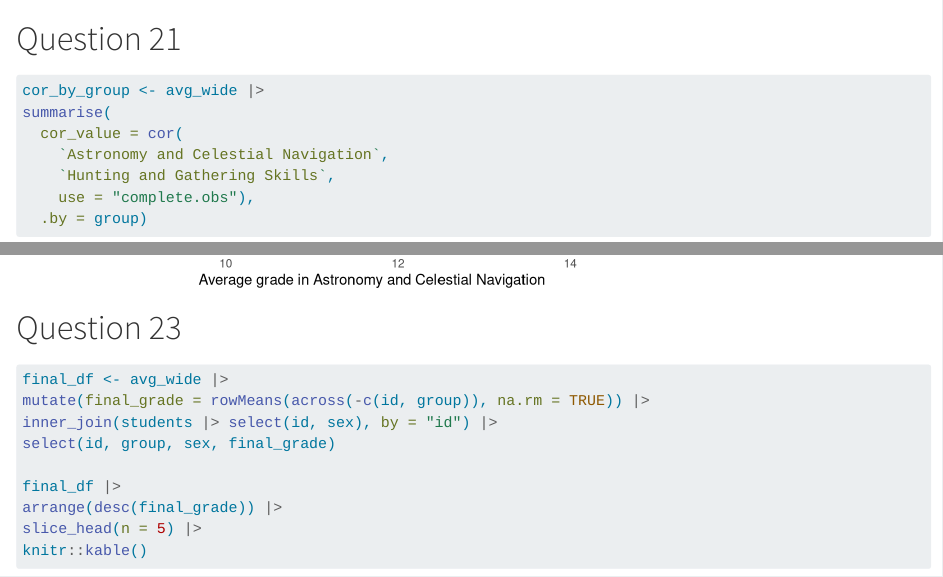
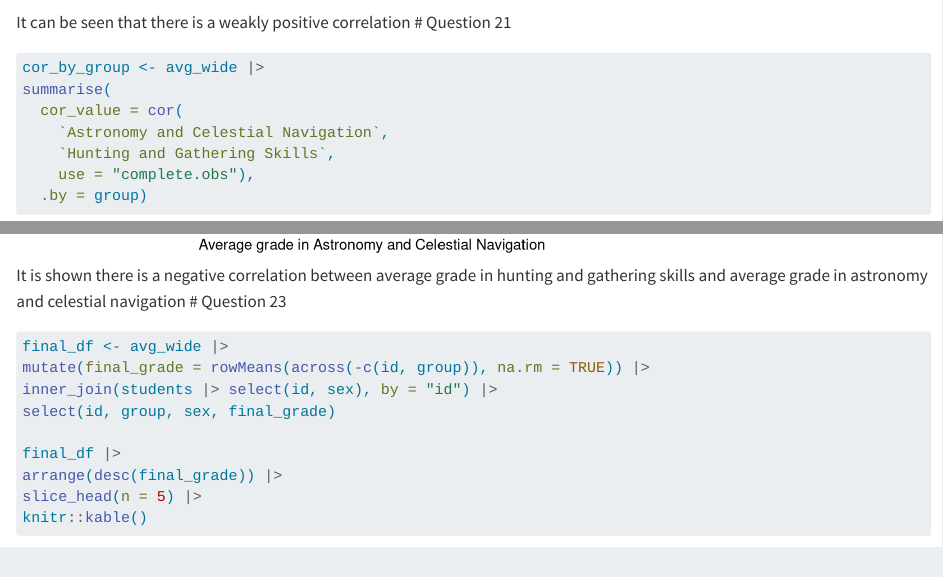
Before and after one commit to bondrzr/lab-grades, a Quarto document (Vasile_Draganescu_Popovici.qmd): the page in a window 1100 px wide, from 14120 px down, and a second part further down, joined at a grey line. Rendered offline with R 4.5, knitr and Pandoc in place of Quarto, with nearby package versions; some code elsewhere in the file could not run offline.

Commit message:
Included interpretations for two shown correlations

````diff
--- a/Vasile_Draganescu_Popovici.qmd
+++ b/Vasile_Draganescu_Popovici.qmd
@@ -229,6 +229,7 @@ xlab("Average grade in Animal Lore and Totemism") +
 ylab("Average grade in Herbalism and Traditional Medicine") +
 theme_minimal()
 ```
+It can be seen that there is a weakly positive correlation
 # Question 21
 ```{r}
 cor_by_group <- avg_wide |>
@@ -255,6 +256,7 @@ xlab("Average grade in Astronomy and Celestial Navigation") +
 ylab("Average grade in Hunting and Gathering Skills") +
 theme_minimal()
 ```
+It is shown there is a negative correlation between average grade in hunting and gathering skills and average grade in astronomy and celestial navigation
 # Question 23
 ```{r}
 final_df <- avg_wide |>
````
